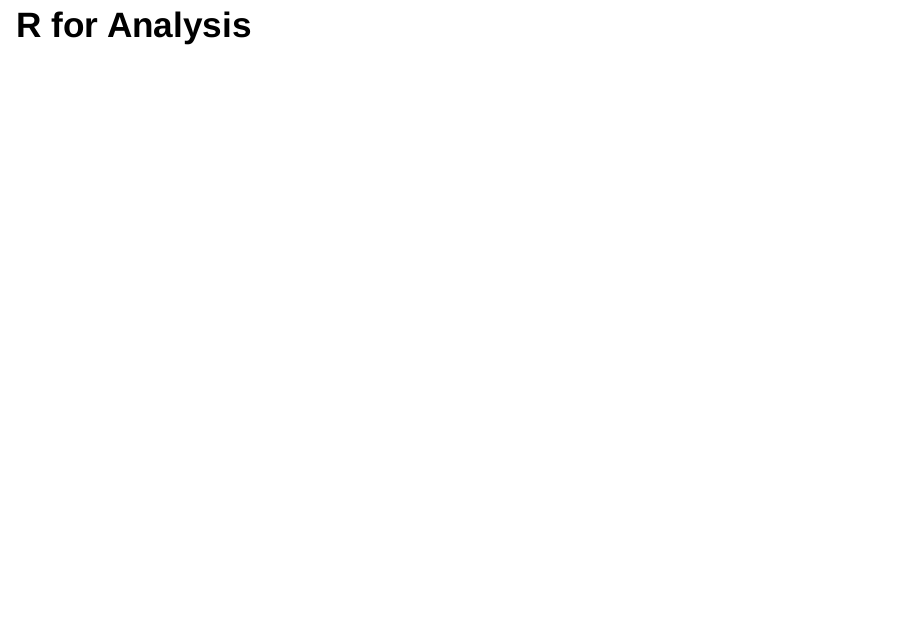
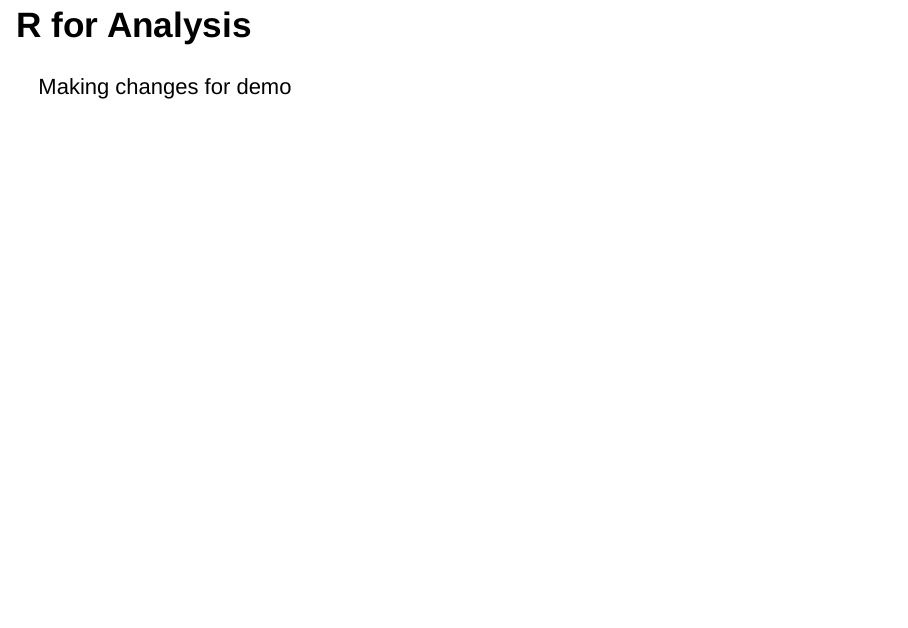
Before and after one commit to fredlapolla/RVilcekMasters2021, an R Markdown document (VilcekMasters_1_Intro.Rmd): page 2 of 53. Rendered offline with R 4.5, knitr and Pandoc, with nearby package versions.

Commit message:
Added demo line

```diff
--- a/VilcekMasters_1_Intro.Rmd
+++ b/VilcekMasters_1_Intro.Rmd
@@ -12,6 +12,7 @@ knitr::opts_chunk$set(echo = TRUE)
 
 # R for Analysis
 
+Making changes for demo
 
 ***
 
```
